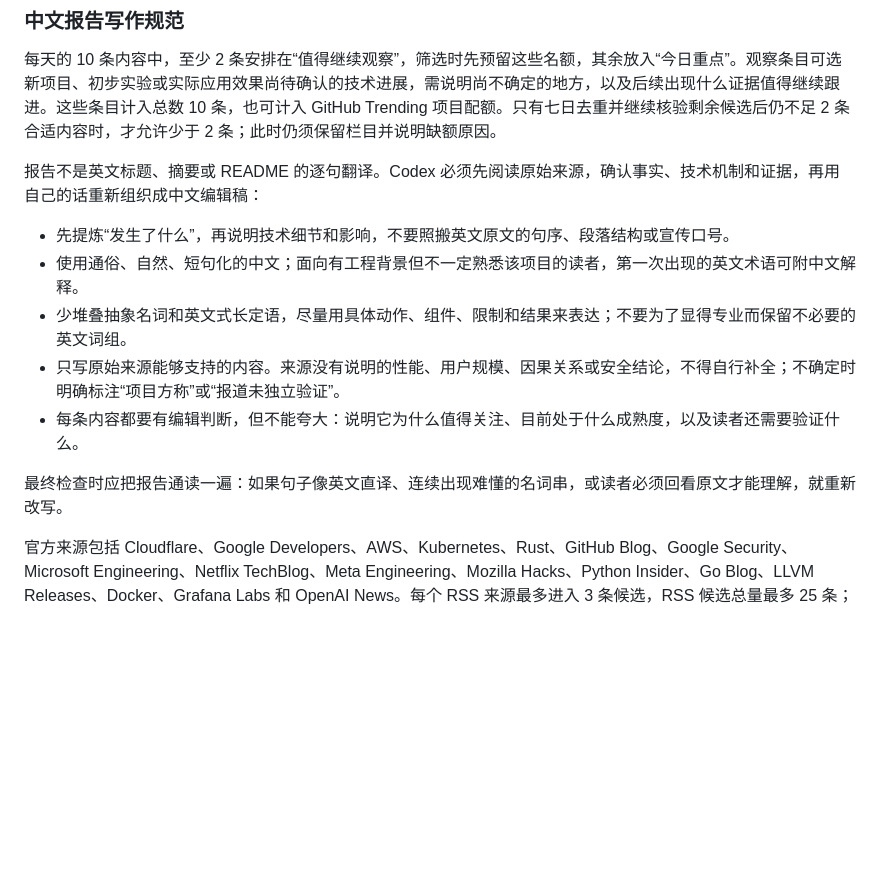
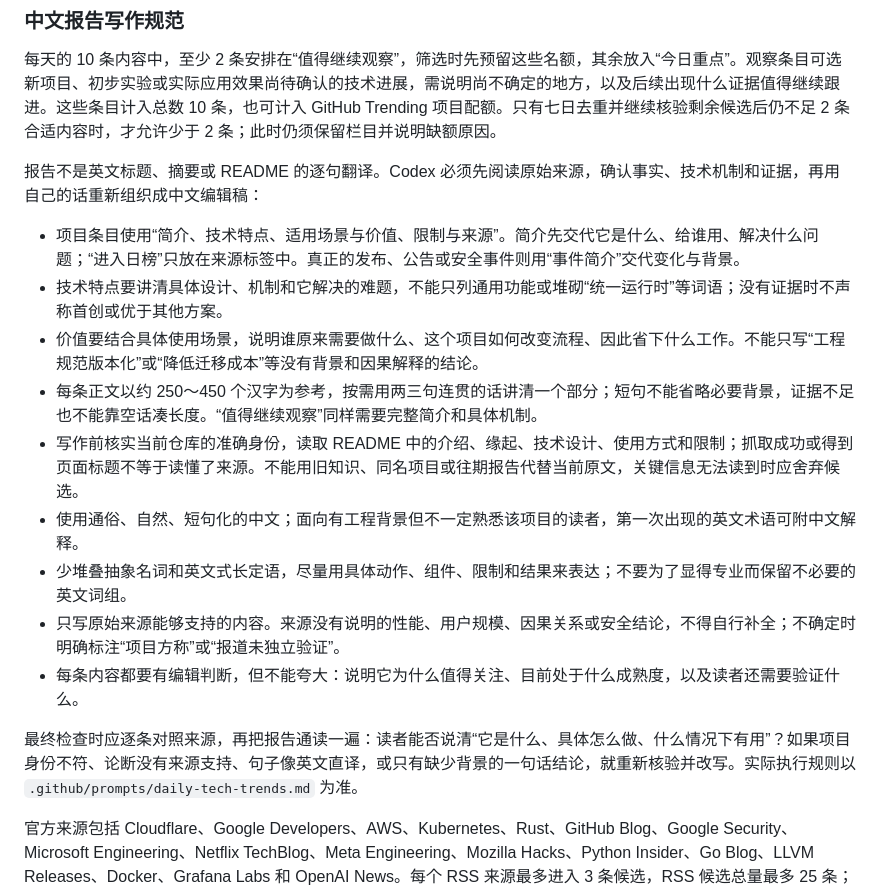
Before and after one commit to sunwu51/daily-tech-trends, a Markdown page: README.md, the part around the change. Rendered like a GitHub page; blank space fills up the shorter version.

```diff
--- a/README.md
+++ b/README.md
@@ -27,13 +27,17 @@ python .\outputs\tech_trend_report.py --output .\outputs\tech-trends-raw.html --
 
 报告不是英文标题、摘要或 README 的逐句翻译。Codex 必须先阅读原始来源，确认事实、技术机制和证据，再用自己的话重新组织成中文编辑稿：
 
-- 先提炼“发生了什么”，再说明技术细节和影响，不要照搬英文原文的句序、段落结构或宣传口号。
+- 项目条目使用“简介、技术特点、适用场景与价值、限制与来源”。简介先交代它是什么、给谁用、解决什么问题；“进入日榜”只放在来源标签中。真正的发布、公告或安全事件则用“事件简介”交代变化与背景。
+- 技术特点要讲清具体设计、机制和它解决的难题，不能只列通用功能或堆砌“统一运行时”等词语；没有证据时不声称首创或优于其他方案。
+- 价值要结合具体使用场景，说明谁原来需要做什么、这个项目如何改变流程、因此省下什么工作。不能只写“工程规范版本化”或“降低迁移成本”等没有背景和因果解释的结论。
+- 每条正文以约 250～450 个汉字为参考，按需用两三句连贯的话讲清一个部分；短句不能省略必要背景，证据不足也不能靠空话凑长度。“值得继续观察”同样需要完整简介和具体机制。
+- 写作前核实当前仓库的准确身份，读取 README 中的介绍、缘起、技术设计、使用方式和限制；抓取成功或得到页面标题不等于读懂了来源。不能用旧知识、同名项目或往期报告代替当前原文，关键信息无法读到时应舍弃候选。
 - 使用通俗、自然、短句化的中文；面向有工程背景但不一定熟悉该项目的读者，第一次出现的英文术语可附中文解释。
 - 少堆叠抽象名词和英文式长定语，尽量用具体动作、组件、限制和结果来表达；不要为了显得专业而保留不必要的英文词组。
 - 只写原始来源能够支持的内容。来源没有说明的性能、用户规模、因果关系或安全结论，不得自行补全；不确定时明确标注“项目方称”或“报道未独立验证”。
 - 每条内容都要有编辑判断，但不能夸大：说明它为什么值得关注、目前处于什么成熟度，以及读者还需要验证什么。
 
-最终检查时应把报告通读一遍：如果句子像英文直译、连续出现难懂的名词串，或读者必须回看原文才能理解，就重新改写。
+最终检查时应逐条对照来源，再把报告通读一遍：读者能否说清“它是什么、具体怎么做、什么情况下有用”？如果项目身份不符、论断没有来源支持、句子像英文直译，或只有缺少背景的一句话结论，就重新核验并改写。实际执行规则以 `.github/prompts/daily-tech-trends.md` 为准。
 
 官方来源包括 Cloudflare、Google Developers、AWS、Kubernetes、Rust、GitHub Blog、Google Security、Microsoft Engineering、Netflix TechBlog、Meta Engineering、Mozilla Hacks、Python Insider、Go Blog、LLVM Releases、Docker、Grafana Labs 和 OpenAI News。每个 RSS 来源最多进入 3 条候选，RSS 候选总量最多 25 条；最终报告中同一机构最多 2 条。Anthropic 当前没有提供带可靠发布日期的官方 RSS，因此未使用第三方 Feed 或 sitemap 猜测发布时间。
 
```
Also changed, not shown: .github/prompts/daily-tech-trends.md (+10 -2 lines).
